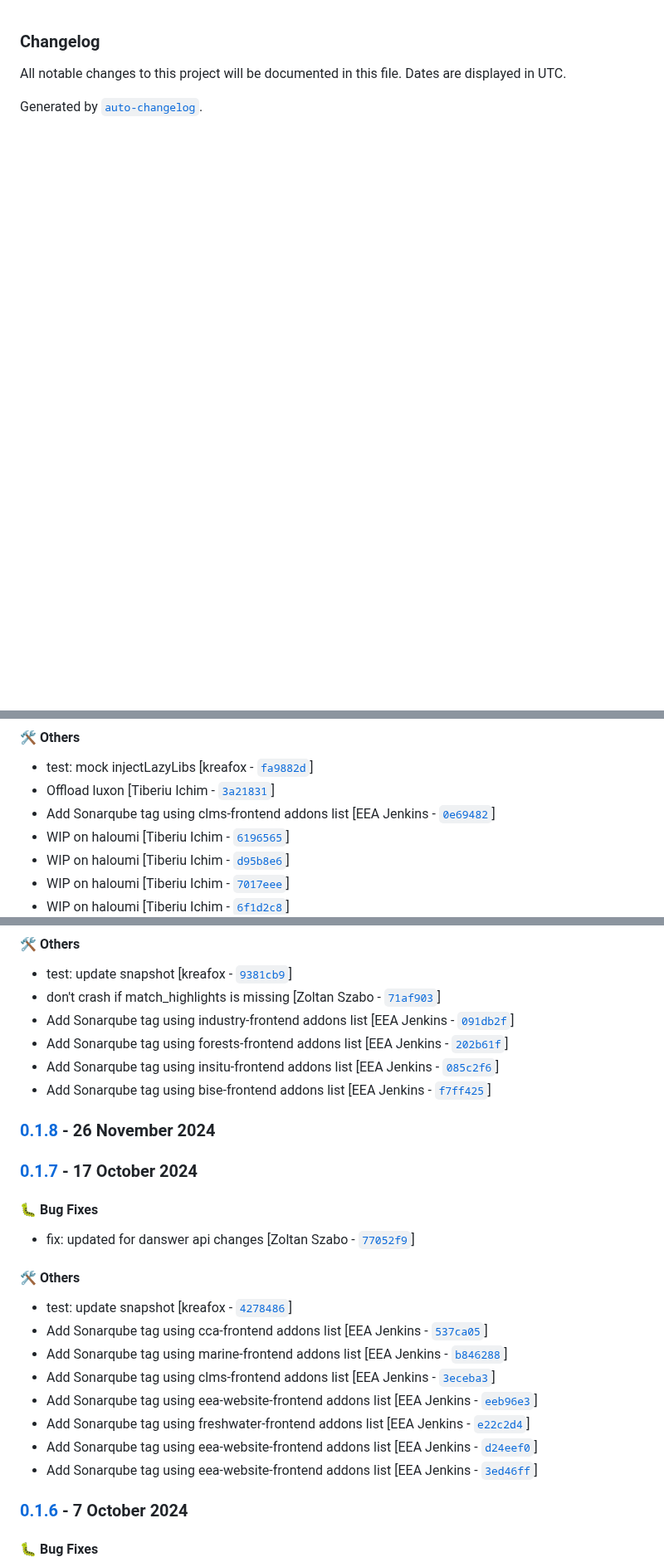
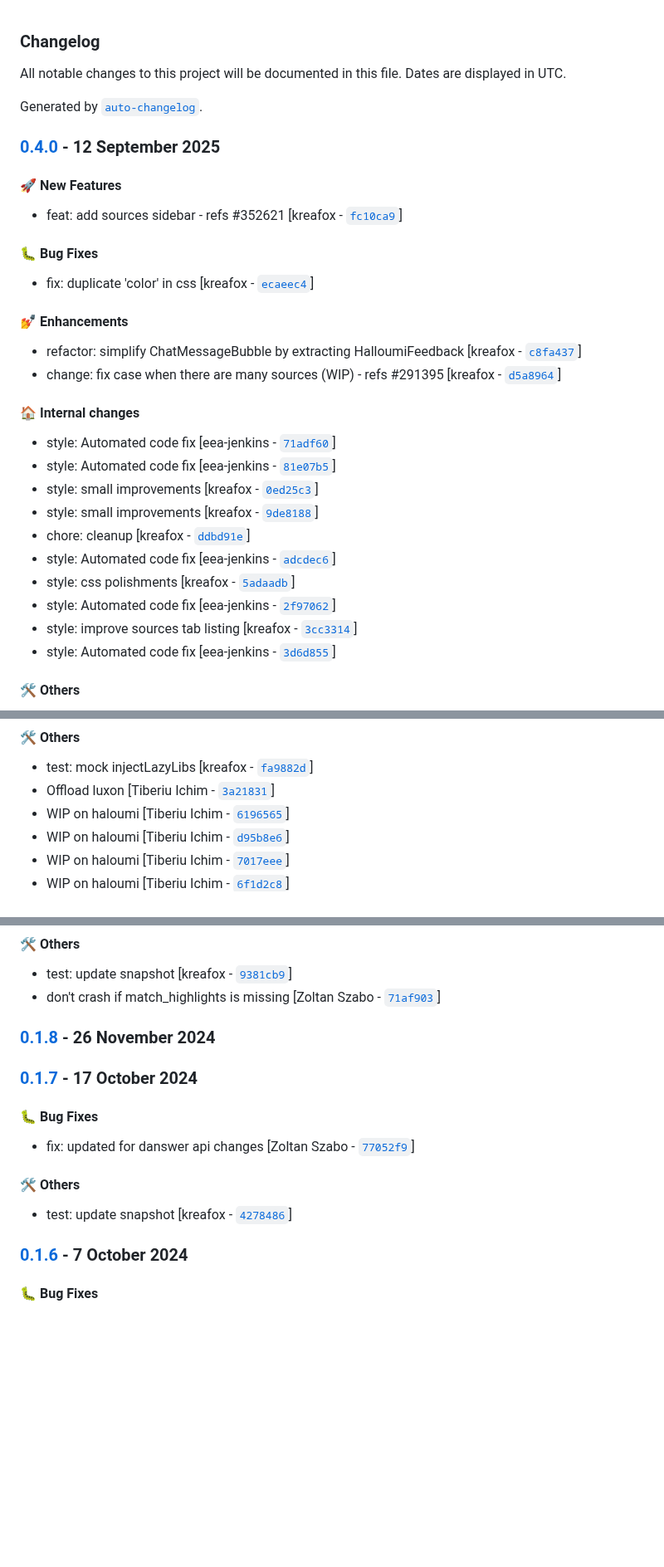
Before and after one commit to eea/volto-chatbot, a Markdown page: CHANGELOG.md, 3 parts joined by grey strips. Shown at 83% size. GitHub-like rendering; blank space fills up the shorter version.

Commit message:
Automated release 0.4.0

```diff
--- a/CHANGELOG.md
+++ b/CHANGELOG.md
@@ -4,3 +4,33 @@ All notable changes to this project will be documented in this file. Dates are d
 
 Generated by [`auto-changelog`](https://github.com/CookPete/auto-changelog).
 
+### [0.4.0](https://github.com/eea/volto-chatbot/compare/0.3.2...0.4.0) - 12 September 2025
+
+#### :rocket: New Features
+
+- feat: add sources sidebar - refs #352621 [kreafox - [`fc10ca9`](https://github.com/eea/volto-chatbot/commit/fc10ca92b4d73c8c79b3bf5ec054c30f0a8cf096)]
+
+#### :bug: Bug Fixes
+
+- fix: duplicate 'color' in css [kreafox - [`ecaeec4`](https://github.com/eea/volto-chatbot/commit/ecaeec4783ffd7f6b630bbd475cf25030d457b7d)]
+
+#### :nail_care: Enhancements
+
+- refactor: simplify ChatMessageBubble by extracting HalloumiFeedback [kreafox - [`c8fa437`](https://github.com/eea/volto-chatbot/commit/c8fa43712cac4db2e91299770330034e68ad3292)]
+- change: fix case when there are many sources (WIP) - refs #291395 [kreafox - [`d5a8964`](https://github.com/eea/volto-chatbot/commit/d5a8964e1105327d0994eedeb2b8634fb4d4d765)]
+
+#### :house: Internal changes
+
+- style: Automated code fix [eea-jenkins - [`71adf60`](https://github.com/eea/volto-chatbot/commit/71adf60c211fd4b551bdcef9a279380d522c9f66)]
+- style: Automated code fix [eea-jenkins - [`81e07b5`](https://github.com/eea/volto-chatbot/commit/81e07b50e81aef08924065249e56d5ba63b59a7c)]
+- style: small improvements [kreafox - [`0ed25c3`](https://github.com/eea/volto-chatbot/commit/0ed25c332901f4906f96d5c0a49c910a91cb6a06)]
+- style: small improvements [kreafox - [`9de8188`](https://github.com/eea/volto-chatbot/commit/9de81883383d2a6852a1f5dac2bb79f4b12d2239)]
+- chore: cleanup [kreafox - [`ddbd91e`](https://github.com/eea/volto-chatbot/commit/ddbd91e1e082f6226a34b0ee638f54c845fa90f7)]
+- style: Automated code fix [eea-jenkins - [`adcdec6`](https://github.com/eea/volto-chatbot/commit/adcdec6d1232f093617cbdfa244d4f7c64ec0e57)]
+- style: css polishments [kreafox - [`5adaadb`](https://github.com/eea/volto-chatbot/commit/5adaadbbd7f9fdacde8a32f436c88928f74eaac5)]
+- style: Automated code fix [eea-jenkins - [`2f97062`](https://github.com/eea/volto-chatbot/commit/2f97062ab115b7ac8e9b227999c569786d71e0a9)]
+- style: improve sources tab listing [kreafox - [`3cc3314`](https://github.com/eea/volto-chatbot/commit/3cc3314df6d1b5e4ef039fb481777013aa93773e)]
+- style: Automated code fix [eea-jenkins - [`3d6d855`](https://github.com/eea/volto-chatbot/commit/3d6d8551dc5fec34b5037bad596c961b1c9ba2b4)]
+
+#### :hammer_and_wrench: Others
+
@@ -264,7 +296,6 @@ Generated by [`auto-changelog`](https://github.com/CookPete/auto-changelog).
 
 - test: mock injectLazyLibs [kreafox - [`fa9882d`](https://github.com/eea/volto-chatbot/commit/fa9882d8624bc8e8ddec66eba18697ca3a34bb97)]
 - Offload luxon [Tiberiu Ichim - [`3a21831`](https://github.com/eea/volto-chatbot/commit/3a2183189f25b887b2f1c84c571940770922f2a5)]
-- Add Sonarqube tag using clms-frontend addons list [EEA Jenkins - [`0e69482`](https://github.com/eea/volto-chatbot/commit/0e6948259d4cdbc2d22dc942bbaa0652c1fe7035)]
 - WIP on haloumi [Tiberiu Ichim - [`6196565`](https://github.com/eea/volto-chatbot/commit/61965657ba59fe59047445bb8cad85f337400180)]
 - WIP on haloumi [Tiberiu Ichim - [`d95b8e6`](https://github.com/eea/volto-chatbot/commit/d95b8e6704e75e9cfacfd624e60bcb75ace01c13)]
 - WIP on haloumi [Tiberiu Ichim - [`7017eee`](https://github.com/eea/volto-chatbot/commit/7017eee9ddcbfaef94246af22bc09d78a028bf17)]
@@ -389,10 +418,6 @@ Generated by [`auto-changelog`](https://github.com/CookPete/auto-changelog).
 
 - test: update snapshot [kreafox - [`9381cb9`](https://github.com/eea/volto-chatbot/commit/9381cb90a4d753c1e76d0c62c142f559fb392032)]
 - don't crash if match_highlights is missing [Zoltan Szabo - [`71af903`](https://github.com/eea/volto-chatbot/commit/71af9037338364795075c8522e0e50cdf3bd9560)]
-- Add Sonarqube tag using industry-frontend addons list [EEA Jenkins - [`091db2f`](https://github.com/eea/volto-chatbot/commit/091db2f4847d865bf3323f93d56f3e7436bff4b8)]
-- Add Sonarqube tag using forests-frontend addons list [EEA Jenkins - [`202b61f`](https://github.com/eea/volto-chatbot/commit/202b61f0d8ae10b2d52e071d83c994593c30d19d)]
-- Add Sonarqube tag using insitu-frontend addons list [EEA Jenkins - [`085c2f6`](https://github.com/eea/volto-chatbot/commit/085c2f6e2aeec856525487de19251d661d438361)]
-- Add Sonarqube tag using bise-frontend addons list [EEA Jenkins - [`f7ff425`](https://github.com/eea/volto-chatbot/commit/f7ff4253866f3a69152e24024ce5c0cac40455b8)]
 ### [0.1.8](https://github.com/eea/volto-chatbot/compare/0.1.7...0.1.8) - 26 November 2024
 
 ### [0.1.7](https://github.com/eea/volto-chatbot/compare/0.1.6...0.1.7) - 17 October 2024
@@ -404,13 +429,6 @@ Generated by [`auto-changelog`](https://github.com/CookPete/auto-changelog).
 #### :hammer_and_wrench: Others
 
 - test: update snapshot [kreafox - [`4278486`](https://github.com/eea/volto-chatbot/commit/4278486073e7e7911d136a781cfe70cd1c6c1a1a)]
-- Add Sonarqube tag using cca-frontend addons list [EEA Jenkins - [`537ca05`](https://github.com/eea/volto-chatbot/commit/537ca05e2a5aae8bb7b70ff9660f3d6185eb0e79)]
-- Add Sonarqube tag using marine-frontend addons list [EEA Jenkins - [`b846288`](https://github.com/eea/volto-chatbot/commit/b846288fd9dc712712bb271e0dcb4e0247d8410d)]
-- Add Sonarqube tag using clms-frontend addons list [EEA Jenkins - [`3eceba3`](https://github.com/eea/volto-chatbot/commit/3eceba38c461e2faf8056df73b9e684244cda028)]
-- Add Sonarqube tag using eea-website-frontend addons list [EEA Jenkins - [`eeb96e3`](https://github.com/eea/volto-chatbot/commit/eeb96e3b35b513dd8baecf83bfa17943454f6c3a)]
-- Add Sonarqube tag using freshwater-frontend addons list [EEA Jenkins - [`e22c2d4`](https://github.com/eea/volto-chatbot/commit/e22c2d4f54b50ec9085f309a7e20580cdd83850b)]
-- Add Sonarqube tag using eea-website-frontend addons list [EEA Jenkins - [`d24eef0`](https://github.com/eea/volto-chatbot/commit/d24eef031076d1991b52dfadf0ae8b89d8db7fa4)]
-- Add Sonarqube tag using eea-website-frontend addons list [EEA Jenkins - [`3ed46ff`](https://github.com/eea/volto-chatbot/commit/3ed46ff8d4e8c49ffa4762e75ef1178adf160ebe)]
 ### [0.1.6](https://github.com/eea/volto-chatbot/compare/0.1.5...0.1.6) - 7 October 2024
 
 #### :bug: Bug Fixes
```
Also changed, not shown: other parts of CHANGELOG.md (+3 -4 lines).
